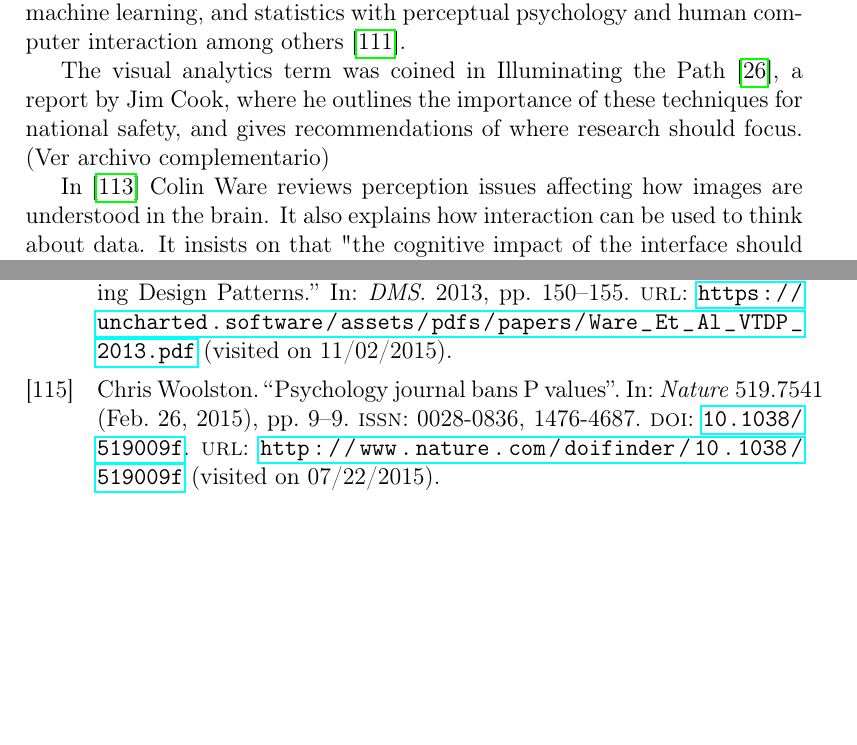
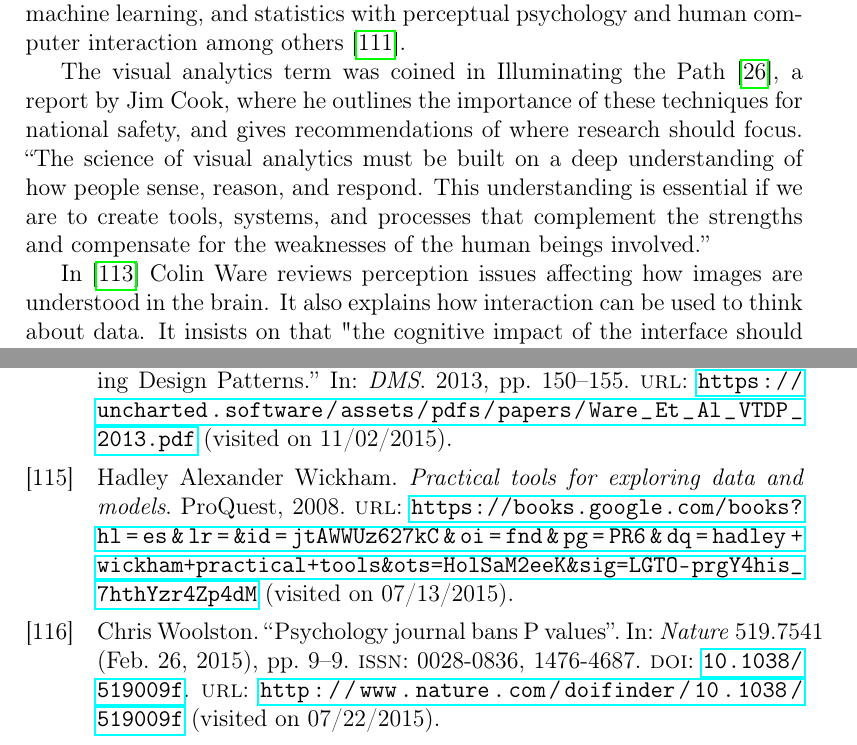
Before and after one commit to diego0020/disertation, a LaTeX thesis (main.tex, which reads 01_state_of_the_art.tex): two parts of pages 18 and 163 of 164 before the commit and two parts of pages 18 and 163 of 165 after it, joined at a grey line, cut so that both start at the same text, the shorter picture padded with empty space. Compiled offline with pdfLaTeX.

Commit message:
more biblio sources

```diff
--- a/01_state_of_the_art.tex
+++ b/01_state_of_the_art.tex
@@ -14,6 +14,7 @@ The work by Tufte \autocite{tufte_visual_1983} emphasizes that data should be th
 ``Finding the question is often most important than finding the answer''\autocite{tukey_we_1980}.
 
 
+
 ``Secondary use of large and open data sets provides researcher with an opportunity o address high-impact questions that would otherwise be prohibitively expensive and time consuming'' \autocite{viangteeravat_giving_2014}
 
 
@@ -21,7 +23,11 @@ The work by Tufte \autocite{tufte_visual_1983} emphasizes that data should be th
 Interactive data visualization requires to integrate knowledge from databases, machine learning, and statistics with perceptual psychology and human computer interaction among others \autocite{ward_interactive_2010}.
 
 
-The visual analytics term was coined in Illuminating the Path \autocite{cook_illuminating_2005}, a report by Jim Cook, where he outlines the importance of these techniques for national safety, and gives recommendations of 	where research should focus. (Ver archivo complementario)
+The visual analytics term was coined in Illuminating the Path \autocite{cook_illuminating_2005}, a report by Jim Cook, where he outlines the importance of these techniques for national safety, and gives recommendations of 	where research should focus. ``The science of visual analytics must be built on a deep understanding of how
+people sense, reason, and respond. This understanding is essential if we are to create
+tools, systems, and processes that complement the strengths and compensate for the
+weaknesses of the human beings involved.''
+
 
 In \autocite{ware_information_2004} Colin Ware reviews perception issues affecting how images are understood in the brain. It also explains how interaction can be used to think about data. It insists on that "the cognitive impact of the interface should be minimized, so that thinking is about the problem and not the interface". The eye can move jump instantly from one position to another, while moving a mouse requires time. Switching to another windows by moving the eyes is much faster and easy than by using the mouse.
 
```
Also changed, not shown: 01_state_of_the_art.tex (1 more changed lines).
